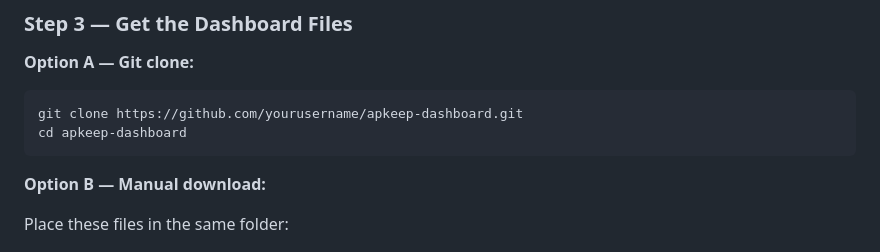
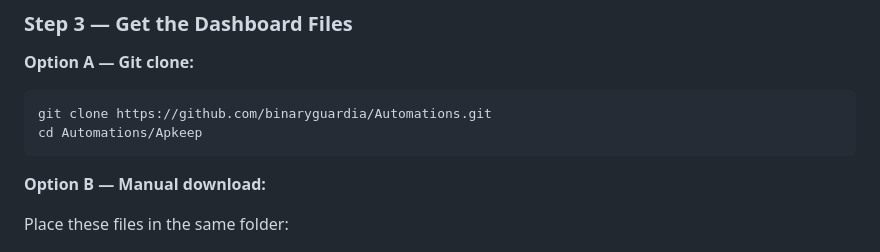
Before and after one commit to binaryguardia/Automations, a Markdown page: Apkeep/README.md, the part around the change. Rendered like a GitHub page.

````diff
--- a/Apkeep/README.md
+++ b/Apkeep/README.md
@@ -147,8 +147,8 @@ pkg update && pkg install apkeep
 
 **Option A — Git clone:**
 ```bash
-git clone https://github.com/yourusername/apkeep-dashboard.git
-cd apkeep-dashboard
+git clone https://github.com/binaryguardia/Automations.git
+cd Automations/Apkeep
 ```
 
 **Option B — Manual download:**
````
